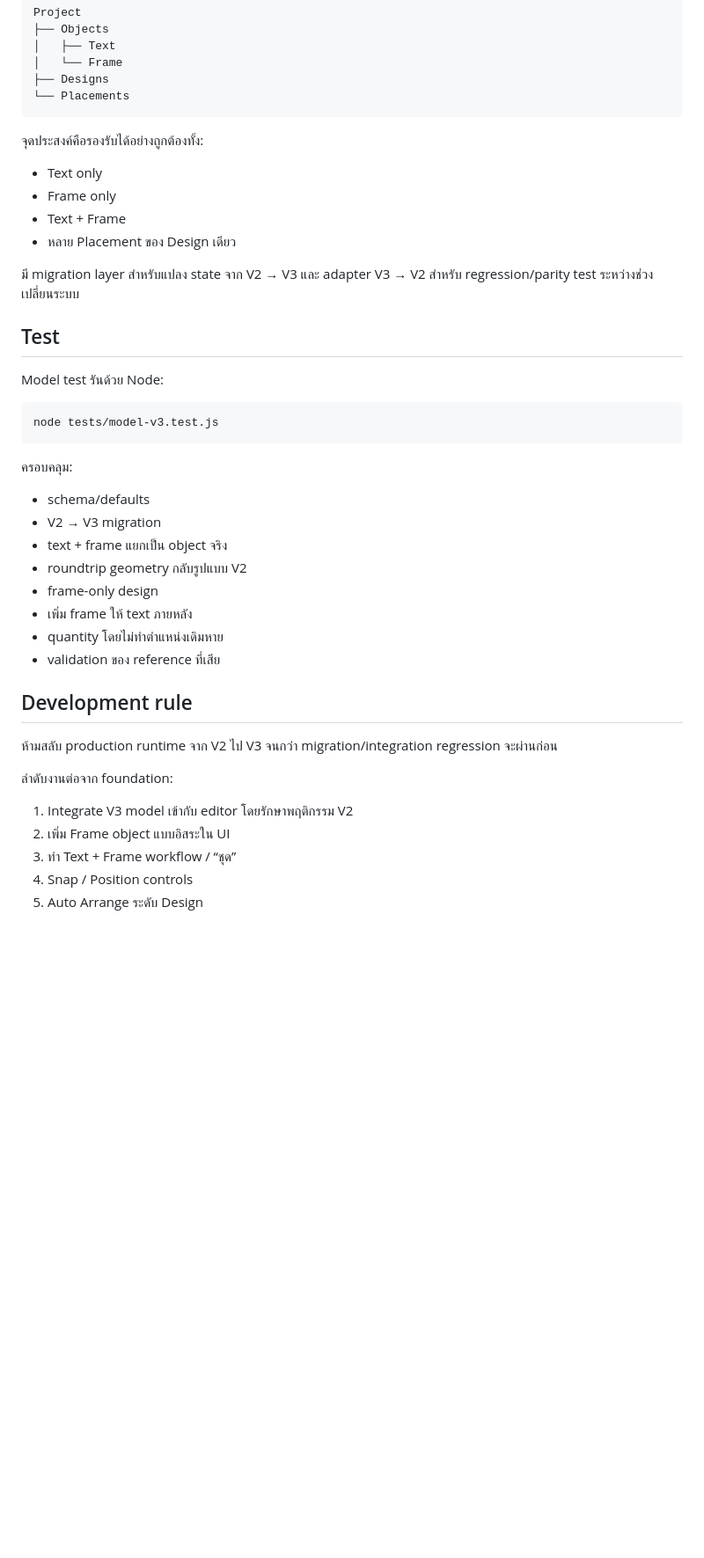
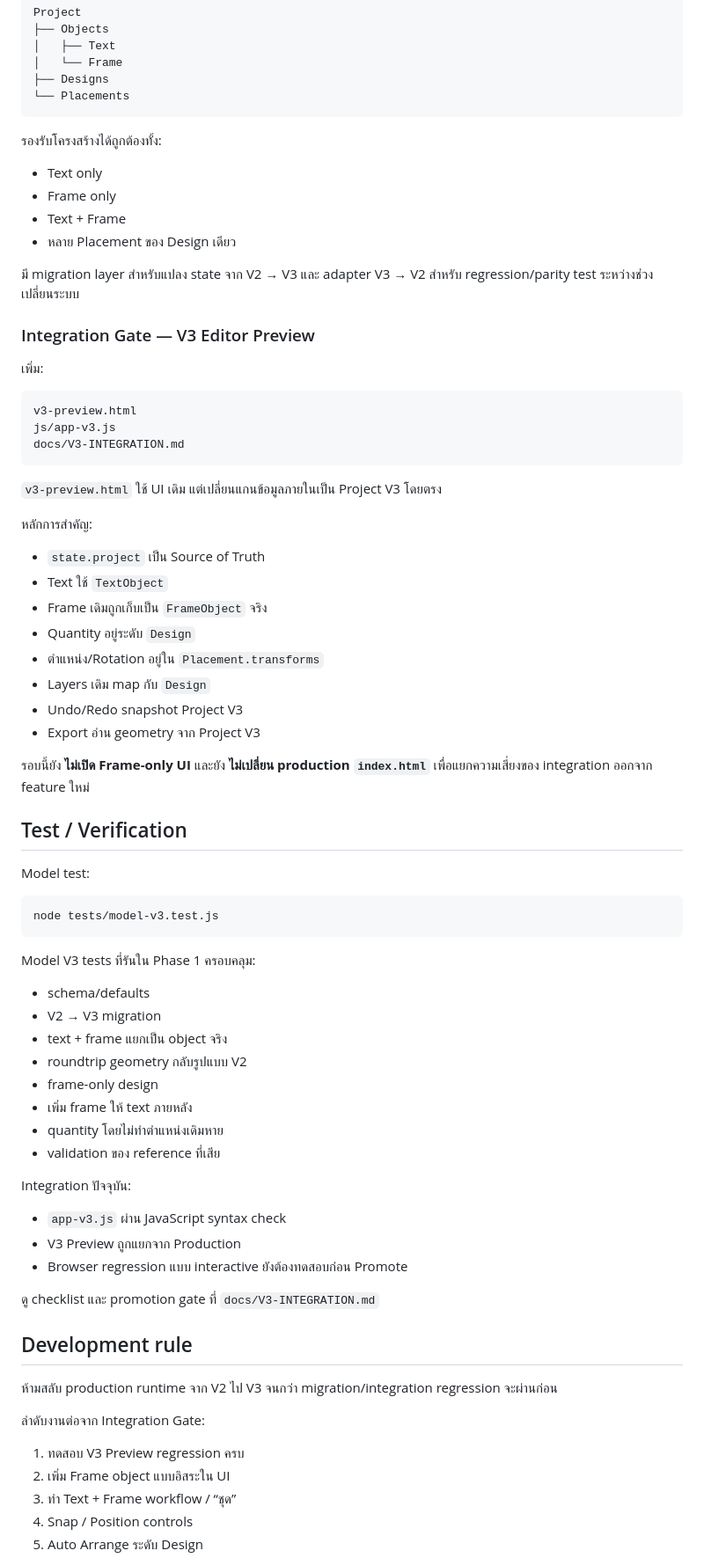
Before and after one commit to warehousecyclecount-glitch/Plotter-CG-60ST, a Markdown page: README.md, the part around one of its changes. Shown at 88% size. Rendered like a GitHub page; blank space fills up the shorter version.

Commit message:
Update README for V3 editor integration preview

````diff
--- a/README.md
+++ b/README.md
@@ -78,7 +78,7 @@ Project
 └── Placements
 ```
 
-จุดประสงค์คือรองรับได้อย่างถูกต้องทั้ง:
+รองรับโครงสร้างได้ถูกต้องทั้ง:
 - Text only
 - Frame only
 - Text + Frame
@@ -86,15 +86,40 @@ Project
 
 มี migration layer สำหรับแปลง state จาก V2 → V3 และ adapter V3 → V2 สำหรับ regression/parity test ระหว่างช่วงเปลี่ยนระบบ
 
-## Test
+### Integration Gate — V3 Editor Preview
 
-Model test รันด้วย Node:
+เพิ่ม:
+
+```text
+v3-preview.html
+js/app-v3.js
+docs/V3-INTEGRATION.md
+```
+
+`v3-preview.html` ใช้ UI เดิม แต่เปลี่ยนแกนข้อมูลภายในเป็น Project V3 โดยตรง
+
+หลักการสำคัญ:
+
+- `state.project` เป็น Source of Truth
+- Text ใช้ `TextObject`
+- Frame เดิมถูกเก็บเป็น `FrameObject` จริง
+- Quantity อยู่ระดับ `Design`
+- ตำแหน่ง/Rotation อยู่ใน `Placement.transforms`
+- Layers เดิม map กับ `Design`
+- Undo/Redo snapshot Project V3
+- Export อ่าน geometry จาก Project V3
+
+รอบนี้ยัง **ไม่เปิด Frame-only UI** และยัง **ไม่เปลี่ยน production `index.html`** เพื่อแยกความเสี่ยงของ integration ออกจาก feature ใหม่
+
+## Test / Verification
+
+Model test:
 
 ```bash
 node tests/model-v3.test.js
 ```
 
-ครอบคลุม:
+Model V3 tests ที่รันใน Phase 1 ครอบคลุม:
 - schema/defaults
 - V2 → V3 migration
 - text + frame แยกเป็น object จริง
@@ -104,13 +129,20 @@ node tests/model-v3.test.js
 - quantity โดยไม่ทำตำแหน่งเดิมหาย
 - validation ของ reference ที่เสีย
 
+Integration ปัจจุบัน:
+- `app-v3.js` ผ่าน JavaScript syntax check
+- V3 Preview ถูกแยกจาก Production
+- Browser regression แบบ interactive ยังต้องทดสอบก่อน Promote
+
+ดู checklist และ promotion gate ที่ `docs/V3-INTEGRATION.md`
+
 ## Development rule
 
 ห้ามสลับ production runtime จาก V2 ไป V3 จนกว่า migration/integration regression จะผ่านก่อน
 
-ลำดับงานต่อจาก foundation:
+ลำดับงานต่อจาก Integration Gate:
 
-1. Integrate V3 model เข้ากับ editor โดยรักษาพฤติกรรม V2
+1. ทดสอบ V3 Preview regression ครบ
 2. เพิ่ม Frame object แบบอิสระใน UI
 3. ทำ Text + Frame workflow / “ชุด”
 4. Snap / Position controls
````
Also changed, not shown: other parts of README.md (+9 -3 lines).
